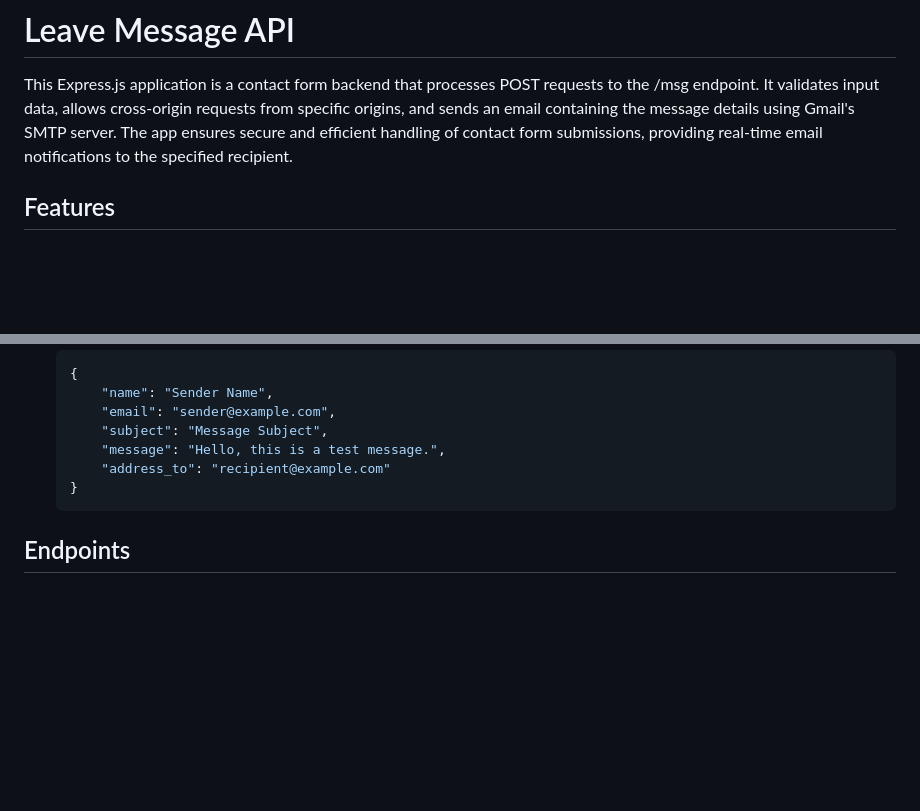
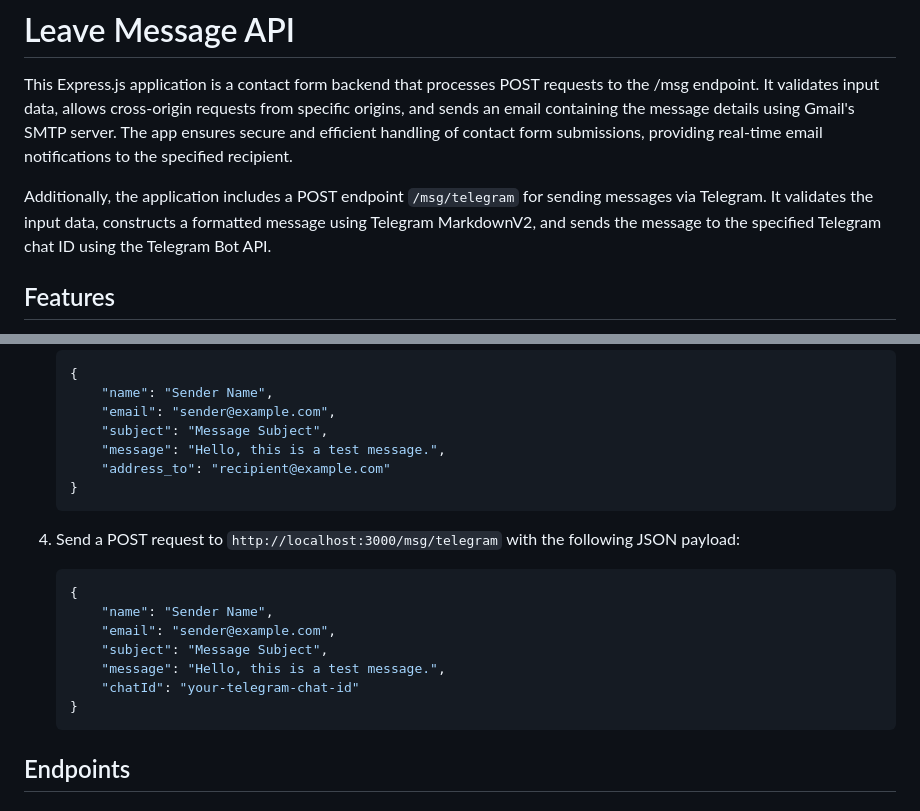
Before and after one commit to baoopn/leave-message-api, a Markdown page: README.md, 2 parts joined by grey strips. GitHub-like rendering; blank space fills up the shorter version.

````diff
--- a/README.md
+++ b/README.md
@@ -1,6 +1,8 @@
 # Leave Message API
 
 This Express.js application is a contact form backend that processes POST requests to the /msg endpoint. It validates input data, allows cross-origin requests from specific origins, and sends an email containing the message details using Gmail's SMTP server. The app ensures secure and efficient handling of contact form submissions, providing real-time email notifications to the specified recipient.
+
+Additionally, the application includes a POST endpoint `/msg/telegram` for sending messages via Telegram. It validates the input data, constructs a formatted message using Telegram MarkdownV2, and sends the message to the specified Telegram chat ID using the Telegram Bot API.
 
 ## Features
 
@@ -58,6 +63,18 @@ This Express.js application is a contact form backend that processes POST reques
 	}
 	```
 
+4. Send a POST request to `http://localhost:3000/msg/telegram` with the following JSON payload:
+
+	```json
+	{
+		"name": "Sender Name",
+		"email": "sender@example.com",
+		"subject": "Message Subject",
+		"message": "Hello, this is a test message.",
+ 		"chatId": "your-telegram-chat-id"
+ 	}
+ 	```
+
 ## Endpoints
 
 ### POST /msg
````
Also changed, not shown: other parts of README.md (+41 -31 lines).
